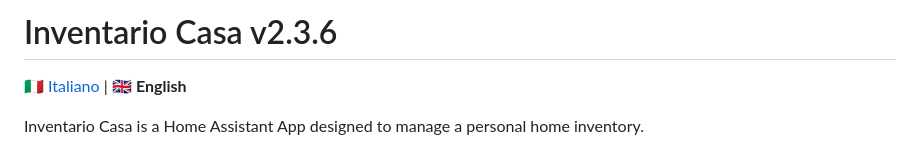
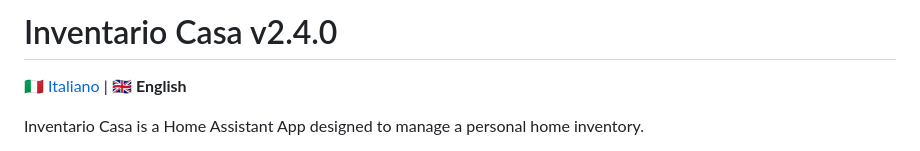
Before and after one commit to gimalugi/inventario-casa, a Markdown page: README_EN.md, the part around the change. Rendered like a GitHub page.

```diff
--- a/README_EN.md
+++ b/README_EN.md
@@ -1,4 +1,4 @@
-# Inventario Casa v2.3.6
+# Inventario Casa v2.4.0
 
 🇮🇹 [Italiano](README.md) | 🇬🇧 **English**
 
```
Also changed, not shown: README.md (+1 -1 lines).
